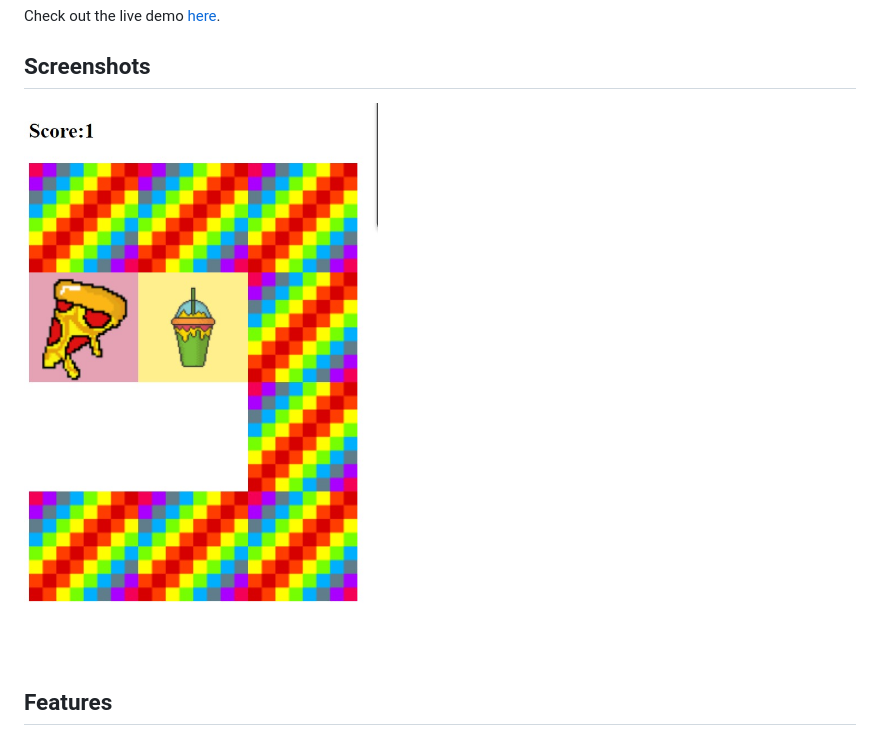
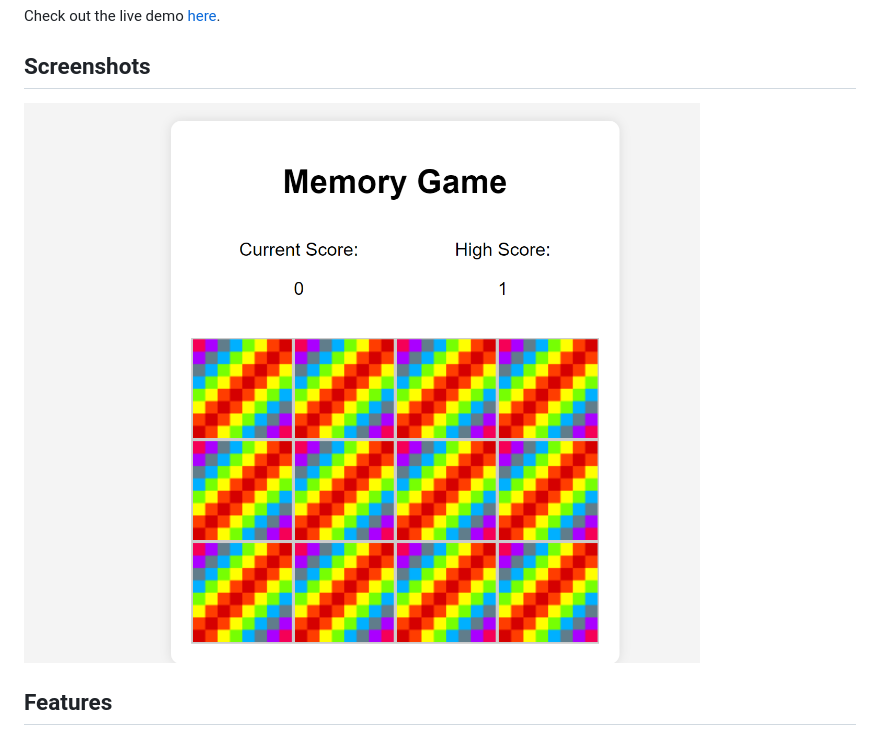
Before and after one commit to Sanskargupta0/Memory-Game, a Markdown page: README.md, the part around the change. Drawn GitHub-style; pictures changed too: screenshot.jpg (deleted), screenshot.png (added).

```diff
--- a/README.md
+++ b/README.md
@@ -16,7 +16,7 @@ Check out the live demo [here](https://sanskargupta0.github.io/Memory-Game/).
 
 ## Screenshots
 
-![Game Screenshot](screenshot.jpg)
+![Game Screenshot](screenshot.png)
 
 ## Features
 
```
Also changed, not shown: 3 other files.
